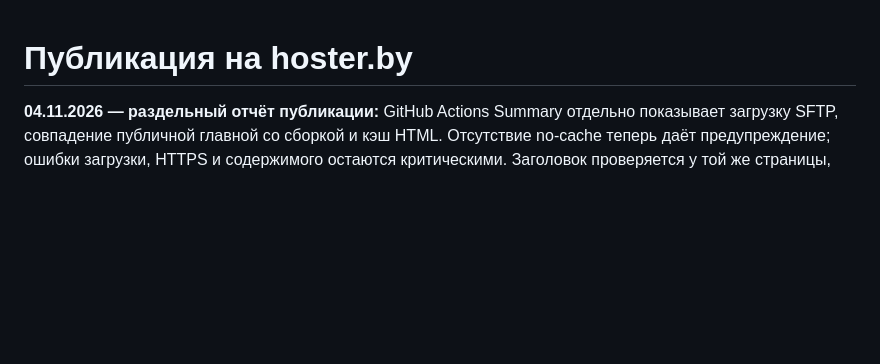
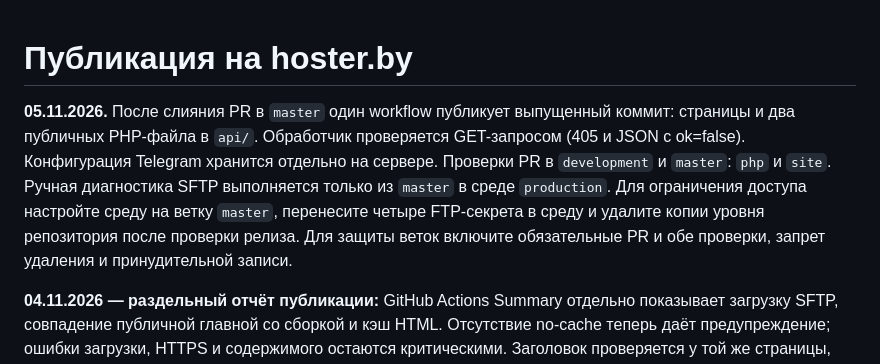
Before and after one commit to 8j722ntzch-wq/Revolis.Moto, a Markdown page: docs/deployment-hoster.md, the part around the change. Drawn GitHub-style; blank space fills up the shorter version.

```diff
--- a/docs/deployment-hoster.md
+++ b/docs/deployment-hoster.md
@@ -1,4 +1,6 @@
 # Публикация на hoster.by
+
+**05.11.2026.** После слияния PR в `master` один workflow публикует выпущенный коммит: страницы и два публичных PHP-файла в `api/`. Обработчик проверяется GET-запросом (405 и JSON с ok=false). Конфигурация Telegram хранится отдельно на сервере. Проверки PR в `development` и `master`: `php` и `site`. Ручная диагностика SFTP выполняется только из `master` в среде `production`. Для ограничения доступа настройте среду на ветку `master`, перенесите четыре FTP-секрета в среду и удалите копии уровня репозитория после проверки релиза. Для защиты веток включите обязательные PR и обе проверки, запрет удаления и принудительной записи.
 
 **04.11.2026 — раздельный отчёт публикации:** GitHub Actions Summary отдельно показывает загрузку SFTP, совпадение публичной главной со сборкой и кэш HTML. Отсутствие no-cache теперь даёт предупреждение; ошибки загрузки, HTTPS и содержимого остаются критическими. Заголовок проверяется у той же страницы, которая прошла проверку содержимого. Проверены синтаксис shell/Python, три сценария заголовка и отчёты успеха/ошибки. Настройки hoster.by не изменены.
 
```
Also changed, not shown: README.md (+2 -0 lines), docs/project-status.md (+2 -0 lines).
